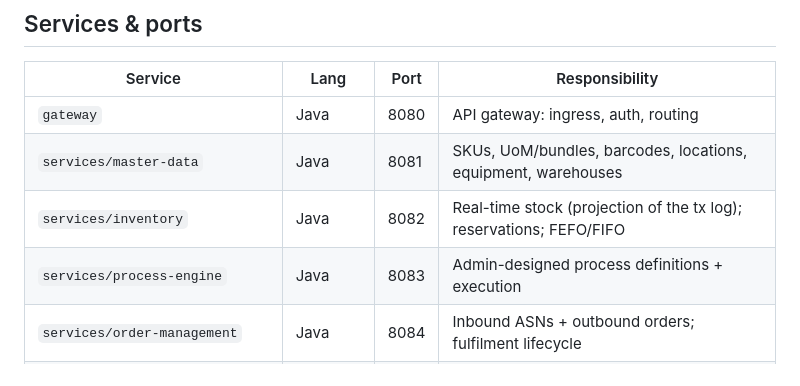
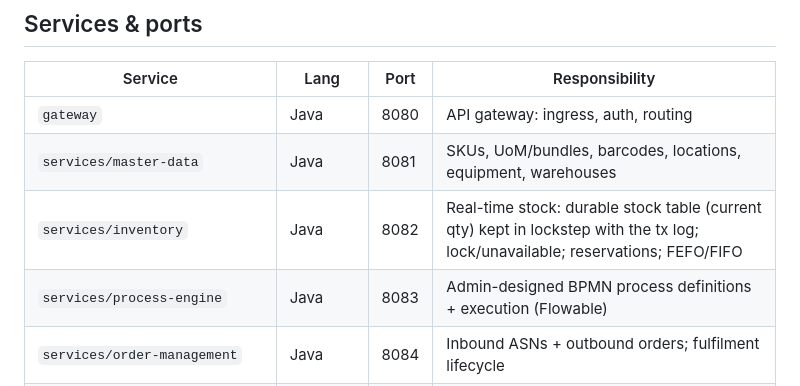
Before and after one commit to brettljausn-ai/openwcs, a Markdown page: README.md, the part around the change. Drawn GitHub-style.

```diff
--- a/README.md
+++ b/README.md
@@ -63,8 +63,8 @@ openwcs/
 |---|---|---|---|
 | `gateway` | Java | 8080 | API gateway: ingress, auth, routing |
 | `services/master-data` | Java | 8081 | SKUs, UoM/bundles, barcodes, locations, equipment, warehouses |
-| `services/inventory` | Java | 8082 | Real-time stock (projection of the tx log); reservations; FEFO/FIFO |
-| `services/process-engine` | Java | 8083 | Admin-designed process definitions + execution |
+| `services/inventory` | Java | 8082 | Real-time stock: durable stock table (current qty) kept in lockstep with the tx log; lock/unavailable; reservations; FEFO/FIFO |
+| `services/process-engine` | Java | 8083 | Admin-designed BPMN process definitions + execution (Flowable) |
 | `services/order-management` | Java | 8084 | Inbound ASNs + outbound orders; fulfilment lifecycle |
 | `services/flow-orchestrator` | Java | 8085 | Turns process steps into device tasks; routing, contention |
 | `services/txlog` | Java | 8086 | Append-only transaction log (shared Postgres) |
```
Also changed, not shown: build.md (+57 -22 lines).
